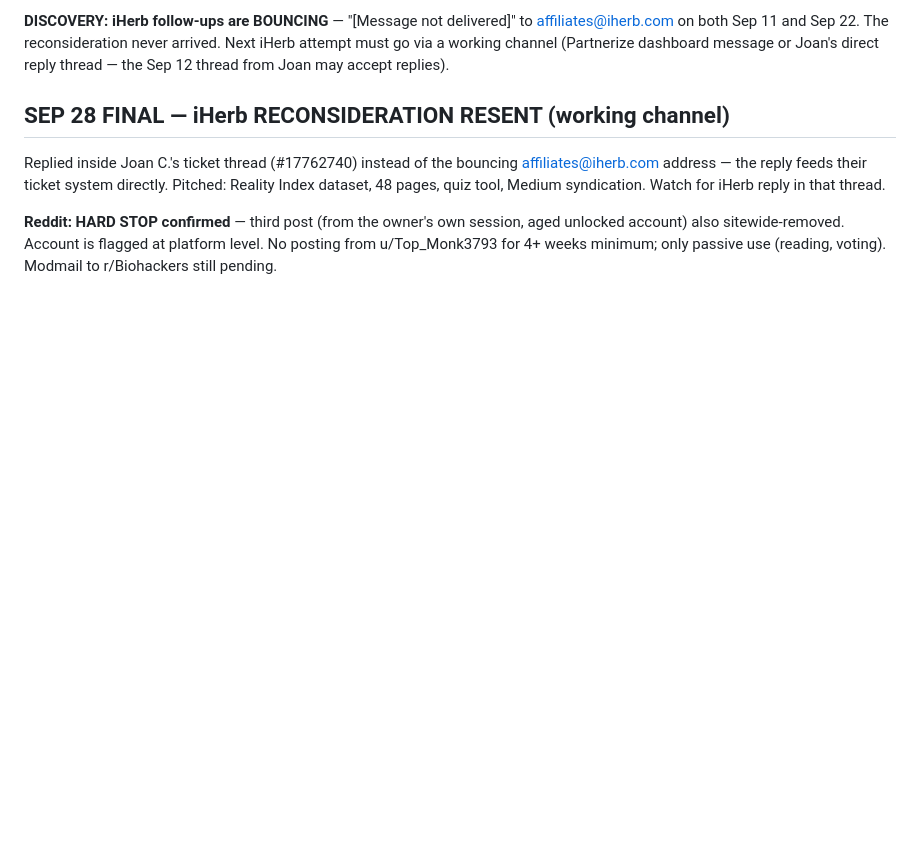
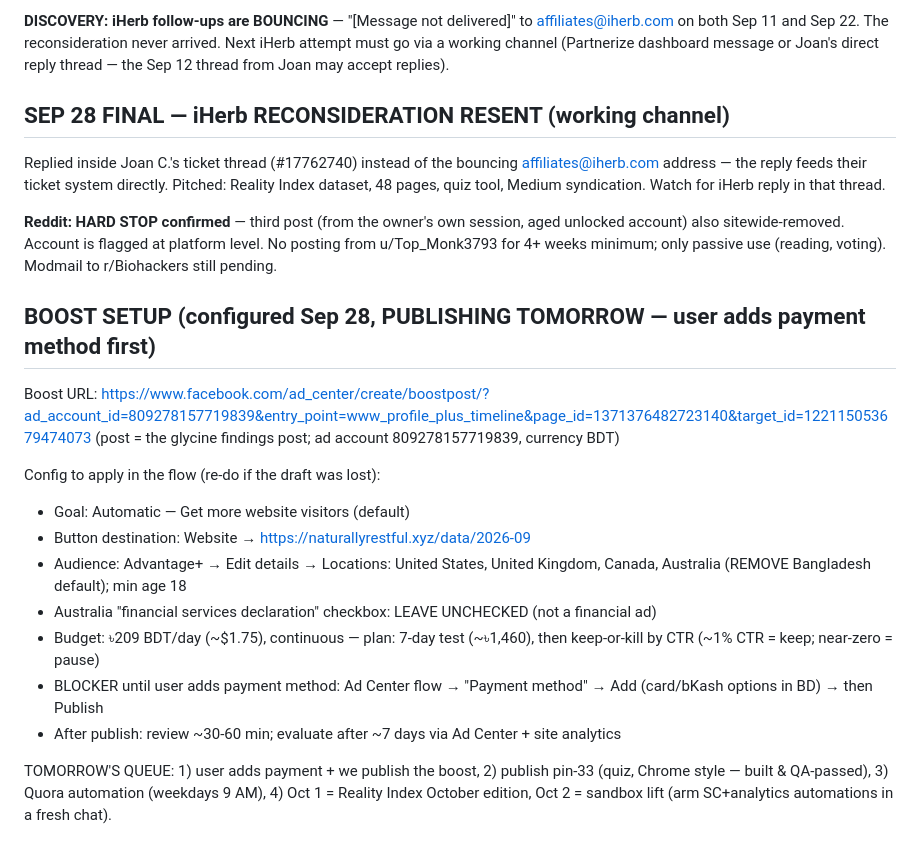
Before and after one commit to fahimengr87/naturally-restful, a Markdown page: docs/SESSION-HANDOFF.md, the part around the change. Drawn GitHub-style; blank space fills up the shorter version.

Commit message:
Boost configuration documented for tomorrow's publish + queue

```diff
--- a/docs/SESSION-HANDOFF.md
+++ b/docs/SESSION-HANDOFF.md
@@ -201,3 +201,18 @@ Watch inbox for replies; follow up once after ~1 week if silent.
 Replied inside Joan C.'s ticket thread (#17762740) instead of the bouncing affiliates@iherb.com address — the reply feeds their ticket system directly. Pitched: Reality Index dataset, 48 pages, quiz tool, Medium syndication. Watch for iHerb reply in that thread.
 
 **Reddit: HARD STOP confirmed** — third post (from the owner's own session, aged unlocked account) also sitewide-removed. Account is flagged at platform level. No posting from u/Top_Monk3793 for 4+ weeks minimum; only passive use (reading, voting). Modmail to r/Biohackers still pending.
+
+## BOOST SETUP (configured Sep 28, PUBLISHING TOMORROW — user adds payment method first)
+Boost URL: https://www.facebook.com/ad_center/create/boostpost/?ad_account_id=809278157719839&entry_point=www_profile_plus_timeline&page_id=1371376482723140&target_id=122115053679474073
+(post = the glycine findings post; ad account 809278157719839, currency BDT)
+
+Config to apply in the flow (re-do if the draft was lost):
+- Goal: Automatic — Get more website visitors (default)
+- Button destination: Website → https://naturallyrestful.xyz/data/2026-09
+- Audience: Advantage+ → Edit details → Locations: United States, United Kingdom, Canada, Australia (REMOVE Bangladesh default); min age 18
+- Australia "financial services declaration" checkbox: LEAVE UNCHECKED (not a financial ad)
+- Budget: ৳209 BDT/day (~$1.75), continuous — plan: 7-day test (~৳1,460), then keep-or-kill by CTR (~1% CTR = keep; near-zero = pause)
+- BLOCKER until user adds payment method: Ad Center flow → "Payment method" → Add (card/bKash options in BD) → then Publish
+- After publish: review ~30-60 min; evaluate after ~7 days via Ad Center + site analytics
+
+TOMORROW'S QUEUE: 1) user adds payment + we publish the boost, 2) publish pin-33 (quiz, Chrome style — built & QA-passed), 3) Quora automation (weekdays 9 AM), 4) Oct 1 = Reality Index October edition, Oct 2 = sandbox lift (arm SC+analytics automations in a fresh chat).
```
